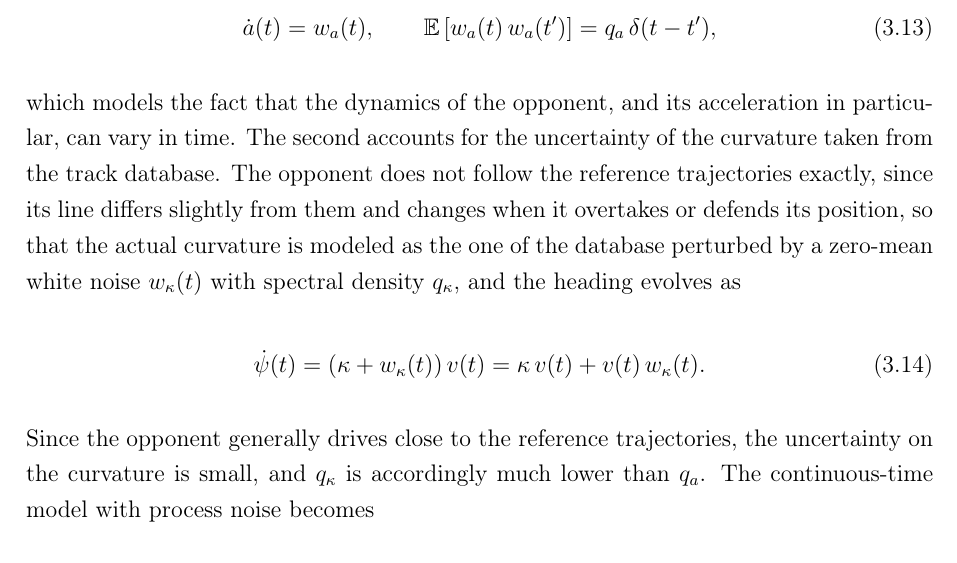
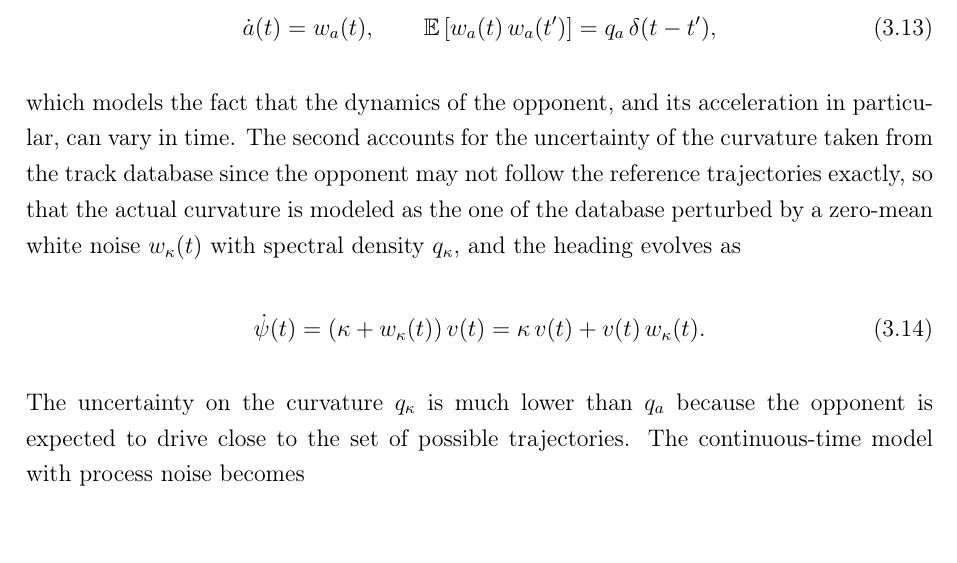
Before and after one commit to antopalla02/-T05-_Tesi, a LaTeX thesis (main.tex, which reads chapters/chapter3.tex): part of page 39 of 144, cut so that both start at the same text. Compiled offline with pdfLaTeX.

Commit message:
minor fix ch3

```diff
--- a/chapters/chapter3.tex
+++ b/chapters/chapter3.tex
@@ -280,16 +280,15 @@ spectral density $q_a$,
 \end{equation}
 which models the fact that the dynamics of the opponent, and its acceleration in particular,
 can vary in time. The second accounts for
-the uncertainty of the curvature taken from the track database. The opponent does not follow
-the reference trajectories exactly, since its line differs slightly from them and changes when
-it overtakes or defends its position, so that the actual curvature is modeled as the one of the
+the uncertainty of the curvature taken from the track database since the opponent may not follow
+the reference trajectories exactly, so that the actual curvature is modeled as the one of the
 database perturbed by a zero-mean white noise $w_\kappa(t)$ with spectral density $q_\kappa$,
 and the heading evolves as
 \begin{equation}
     \dot\psi(t) = \left(\kappa + w_\kappa(t)\right) v(t) = \kappa\,v(t) + v(t)\,w_\kappa(t).
 \end{equation}
-Since the opponent generally drives close to the reference trajectories, the uncertainty on the
-curvature is small, and $q_\kappa$ is accordingly much lower than $q_a$.
+The uncertainty on the
+curvature $q_\kappa$ is much lower than $q_a$ because the opponent is expected to drive close to the set of possible trajectories.
 The continuous-time model with process noise becomes
 \abovedisplayskip=16pt plus 3pt minus 3pt \belowdisplayskip=16pt plus 3pt minus 3pt
 \abovedisplayshortskip=16pt plus 3pt minus 3pt \belowdisplayshortskip=16pt plus 3pt minus 3pt
```
